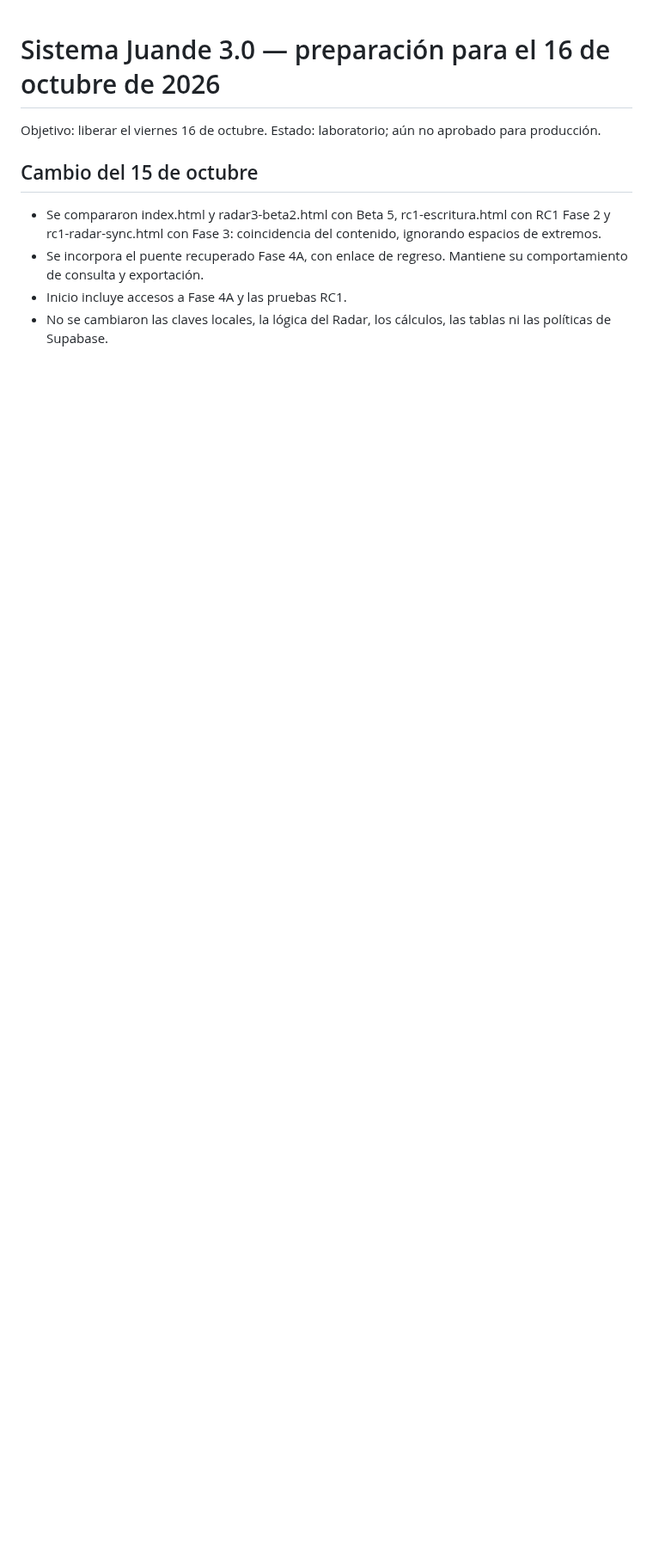
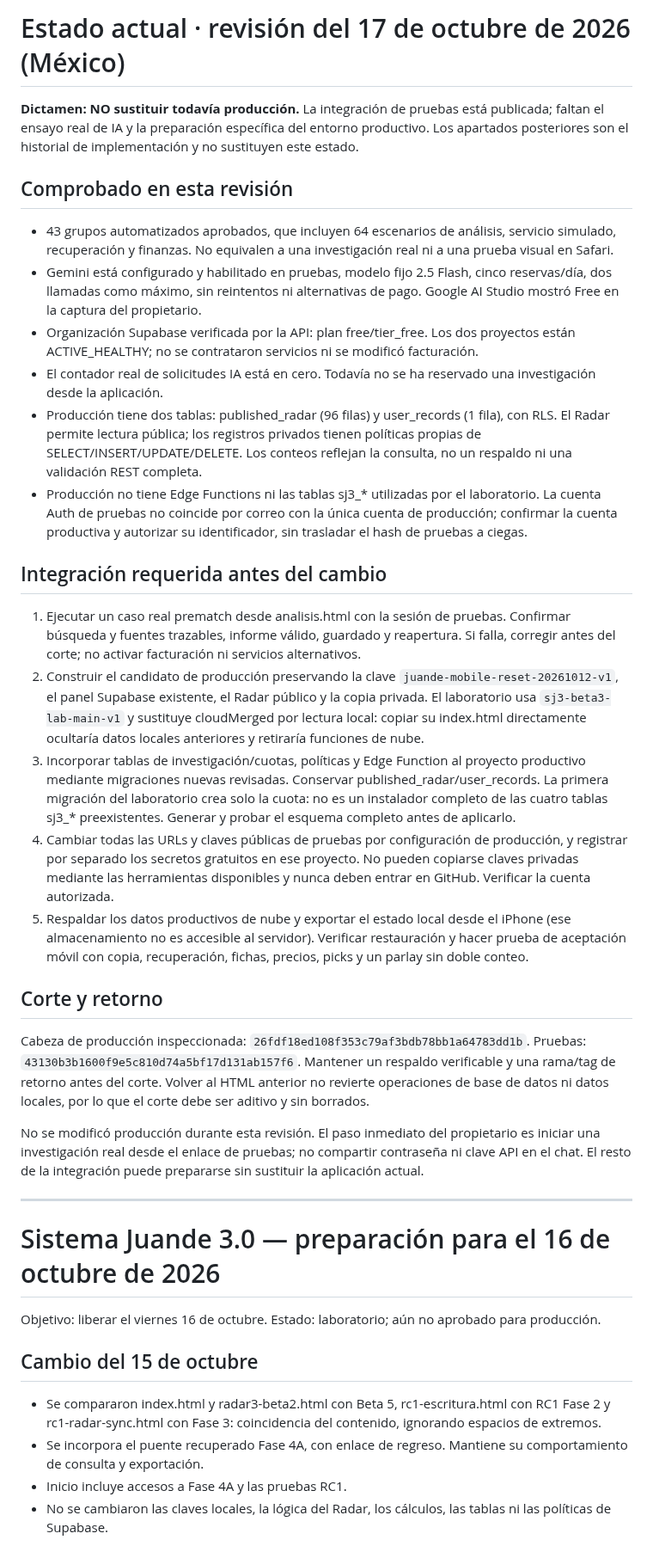
Before and after one commit to juandechaires-coder/sistema-juande-3-pruebas, a Markdown page: ESTADO_LIBERACION.md, the part around the change. Shown at 86% size. GitHub-like rendering; blank space fills up the shorter version.

Commit message:
Documentar revisión de producción, plan Free y bloqueos de liberación

```diff
--- a/ESTADO_LIBERACION.md
+++ b/ESTADO_LIBERACION.md
@@ -1,3 +1,32 @@
+# Estado actual · revisión del 17 de octubre de 2026 (México)
+
+**Dictamen: NO sustituir todavía producción.** La integración de pruebas está publicada; faltan el ensayo real de IA y la preparación específica del entorno productivo. Los apartados posteriores son el historial de implementación y no sustituyen este estado.
+
+## Comprobado en esta revisión
+
+- 43 grupos automatizados aprobados, que incluyen 64 escenarios de análisis, servicio simulado, recuperación y finanzas. No equivalen a una investigación real ni a una prueba visual en Safari.
+- Gemini está configurado y habilitado en pruebas, modelo fijo 2.5 Flash, cinco reservas/día, dos llamadas como máximo, sin reintentos ni alternativas de pago. Google AI Studio mostró Free en la captura del propietario.
+- Organización Supabase verificada por la API: plan free/tier_free. Los dos proyectos están ACTIVE_HEALTHY; no se contrataron servicios ni se modificó facturación.
+- El contador real de solicitudes IA está en cero. Todavía no se ha reservado una investigación desde la aplicación.
+- Producción tiene dos tablas: published_radar (96 filas) y user_records (1 fila), con RLS. El Radar permite lectura pública; los registros privados tienen políticas propias de SELECT/INSERT/UPDATE/DELETE. Los conteos reflejan la consulta, no un respaldo ni una validación REST completa.
+- Producción no tiene Edge Functions ni las tablas sj3_* utilizadas por el laboratorio. La cuenta Auth de pruebas no coincide por correo con la única cuenta de producción; confirmar la cuenta productiva y autorizar su identificador, sin trasladar el hash de pruebas a ciegas.
+
+## Integración requerida antes del cambio
+
+1. Ejecutar un caso real prematch desde analisis.html con la sesión de pruebas. Confirmar búsqueda y fuentes trazables, informe válido, guardado y reapertura. Si falla, corregir antes del corte; no activar facturación ni servicios alternativos.
+2. Construir el candidato de producción preservando la clave `juande-mobile-reset-20261012-v1`, el panel Supabase existente, el Radar público y la copia privada. El laboratorio usa `sj3-beta3-lab-main-v1` y sustituye cloudMerged por lectura local: copiar su index.html directamente ocultaría datos locales anteriores y retiraría funciones de nube.
+3. Incorporar tablas de investigación/cuotas, políticas y Edge Function al proyecto productivo mediante migraciones nuevas revisadas. Conservar published_radar/user_records. La primera migración del laboratorio crea solo la cuota: no es un instalador completo de las cuatro tablas sj3_* preexistentes. Generar y probar el esquema completo antes de aplicarlo.
+4. Cambiar todas las URLs y claves públicas de pruebas por configuración de producción, y registrar por separado los secretos gratuitos en ese proyecto. No pueden copiarse claves privadas mediante las herramientas disponibles y nunca deben entrar en GitHub. Verificar la cuenta autorizada.
+5. Respaldar los datos productivos de nube y exportar el estado local desde el iPhone (ese almacenamiento no es accesible al servidor). Verificar restauración y hacer prueba de aceptación móvil con copia, recuperación, fichas, precios, picks y un parlay sin doble conteo.
+
+## Corte y retorno
+
+Cabeza de producción inspeccionada: `26fdf18ed108f353c79af3bdb78bb1a64783dd1b`. Pruebas: `43130b3b1600f9e5c810d74a5bf17d131ab157f6`. Mantener un respaldo verificable y una rama/tag de retorno antes del corte. Volver al HTML anterior no revierte operaciones de base de datos ni datos locales, por lo que el corte debe ser aditivo y sin borrados.
+
+No se modificó producción durante esta revisión. El paso inmediato del propietario es iniciar una investigación real desde el enlace de pruebas; no compartir contraseña ni clave API en el chat. El resto de la integración puede prepararse sin sustituir la aplicación actual.
+
+---
+
 # Sistema Juande 3.0 — preparación para el 16 de octubre de 2026
 
 Objetivo: liberar el viernes 16 de octubre. Estado: laboratorio; aún no aprobado para producción.
```
